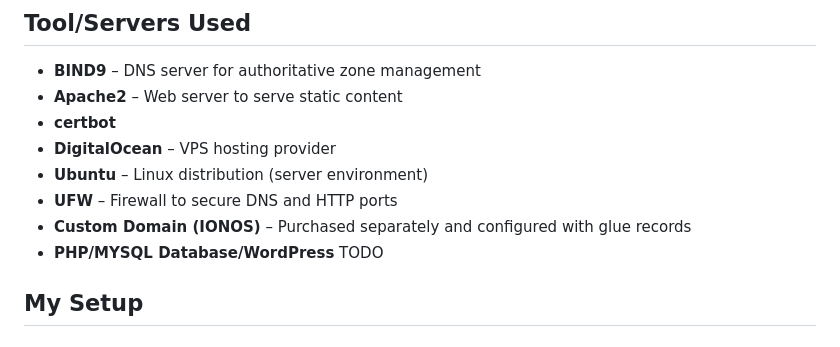
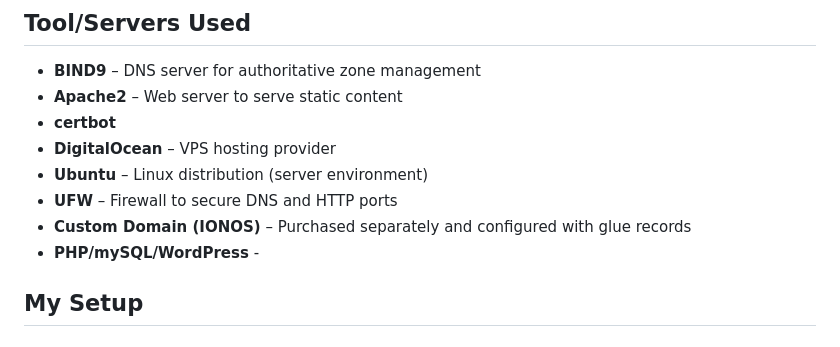
Before and after one commit to NestorToscano/nestortoscano.com, a Markdown page: README.md, the part around the change. Drawn GitHub-style.

```diff
--- a/README.md
+++ b/README.md
@@ -16,7 +16,7 @@ Instead of relying on third-party DNS providers, I set up custom nameservers (`n
 - **Ubuntu** – Linux distribution (server environment)
 - **UFW** – Firewall to secure DNS and HTTP ports
 - **Custom Domain (IONOS)** – Purchased separately and configured with glue records
-- **PHP/MYSQL Database/WordPress** TODO
+- **PHP/mySQL/WordPress** -
 
 ## My Setup
 ### 1. Digital Ocean VPS
```
